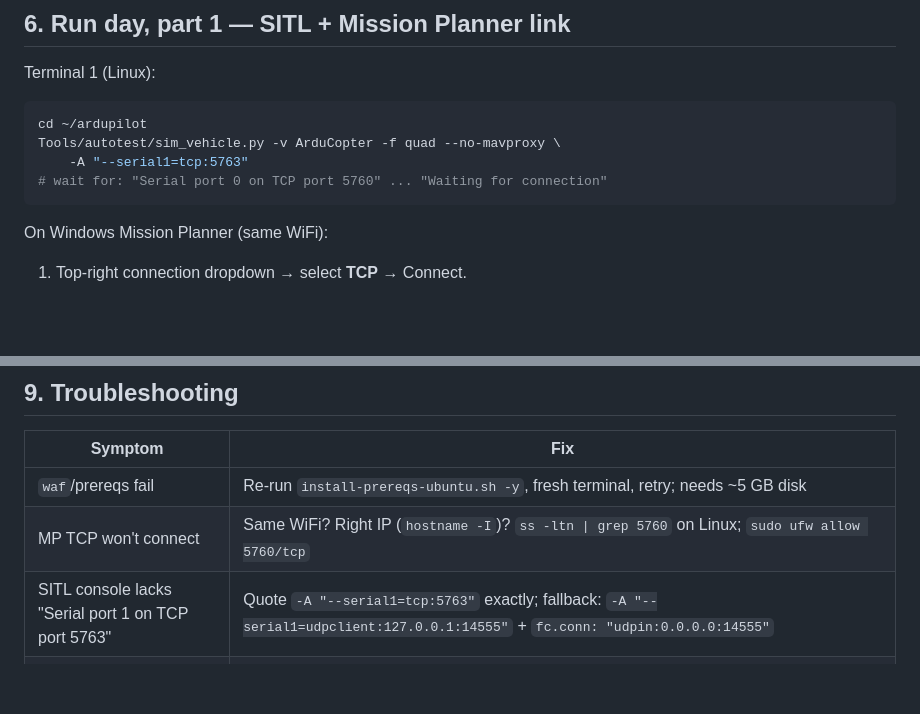
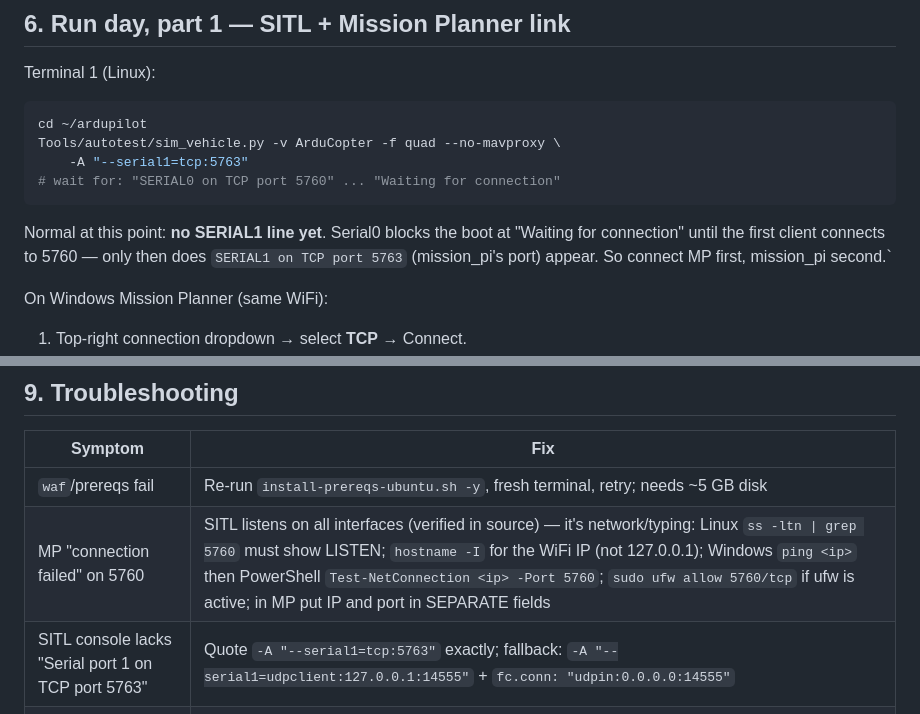
Before and after one commit to Ace-095/arena_ai_uploads, a Markdown page: workspace-01a095bb-9d6e-76f4-9aa9-b620a441019f/mission_pi/SIM_GUIDE.md, 2 parts joined by grey strips. Drawn GitHub-style; blank space fills up the shorter version.

Commit message:
docs(pi): SITL serial1 binds after first 5760 connect; MP TCP triage
Co-authored-by: arena-agent <297053741+arena-agent@users.noreply.github.com>

````diff
--- a/workspace-01a095bb-9d6e-76f4-9aa9-b620a441019f/mission_pi/SIM_GUIDE.md
+++ b/workspace-01a095bb-9d6e-76f4-9aa9-b620a441019f/mission_pi/SIM_GUIDE.md
@@ -144,8 +144,13 @@ Terminal 1 (Linux):
 cd ~/ardupilot
 Tools/autotest/sim_vehicle.py -v ArduCopter -f quad --no-mavproxy \
     -A "--serial1=tcp:5763"
-# wait for: "Serial port 0 on TCP port 5760" ... "Waiting for connection"
+# wait for: "SERIAL0 on TCP port 5760" ... "Waiting for connection"
 ```
+
+Normal at this point: **no SERIAL1 line yet**. Serial0 blocks the boot
+at "Waiting for connection" until the first client connects to 5760 —
+only then does `SERIAL1 on TCP port 5763` (mission_pi's port) appear.
+So connect MP first, mission_pi second.`
 
 On Windows Mission Planner (same WiFi):
 
@@ -229,7 +234,7 @@ Kill everything with Ctrl-C (Terminal 1 SITL, Terminal 2 mission).
 | Symptom | Fix |
 |---|---|
 | `waf`/prereqs fail | Re-run `install-prereqs-ubuntu.sh -y`, fresh terminal, retry; needs ~5 GB disk |
-| MP TCP won't connect | Same WiFi? Right IP (`hostname -I`)? `ss -ltn \| grep 5760` on Linux; `sudo ufw allow 5760/tcp` |
+| MP "connection failed" on 5760 | SITL listens on all interfaces (verified in source) — it's network/typing: Linux `ss -ltn \| grep 5760` must show LISTEN; `hostname -I` for the WiFi IP (not 127.0.0.1); Windows `ping <ip>` then PowerShell `Test-NetConnection <ip> -Port 5760`; `sudo ufw allow 5760/tcp` if ufw is active; in MP put IP and port in SEPARATE fields |
 | SITL console lacks "Serial port 1 on TCP port 5763" | Quote `-A "--serial1=tcp:5763"` exactly; fallback: `-A "--serial1=udpclient:127.0.0.1:14555"` + `fc.conn: "udpin:0.0.0.0:14555"` |
 | `[fc] FAIL: no heartbeat` on 5763 | SITL up? (Terminal 1). Port shared/IPC clash: nothing else may hold 5763 |
 | `[cam] none assigned` | `ls /dev/video*`; close apps holding the cam; `device: 1`; video-group perms (§2); `--verbose` |
````
